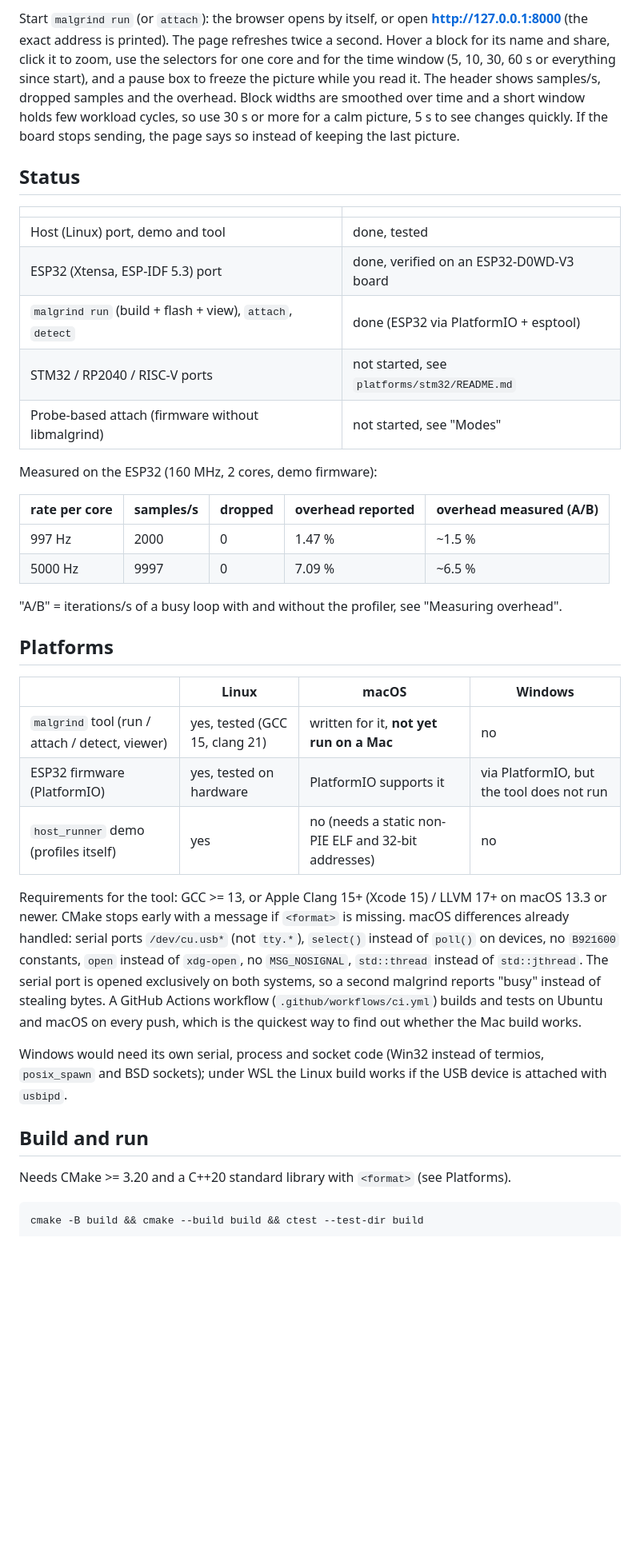
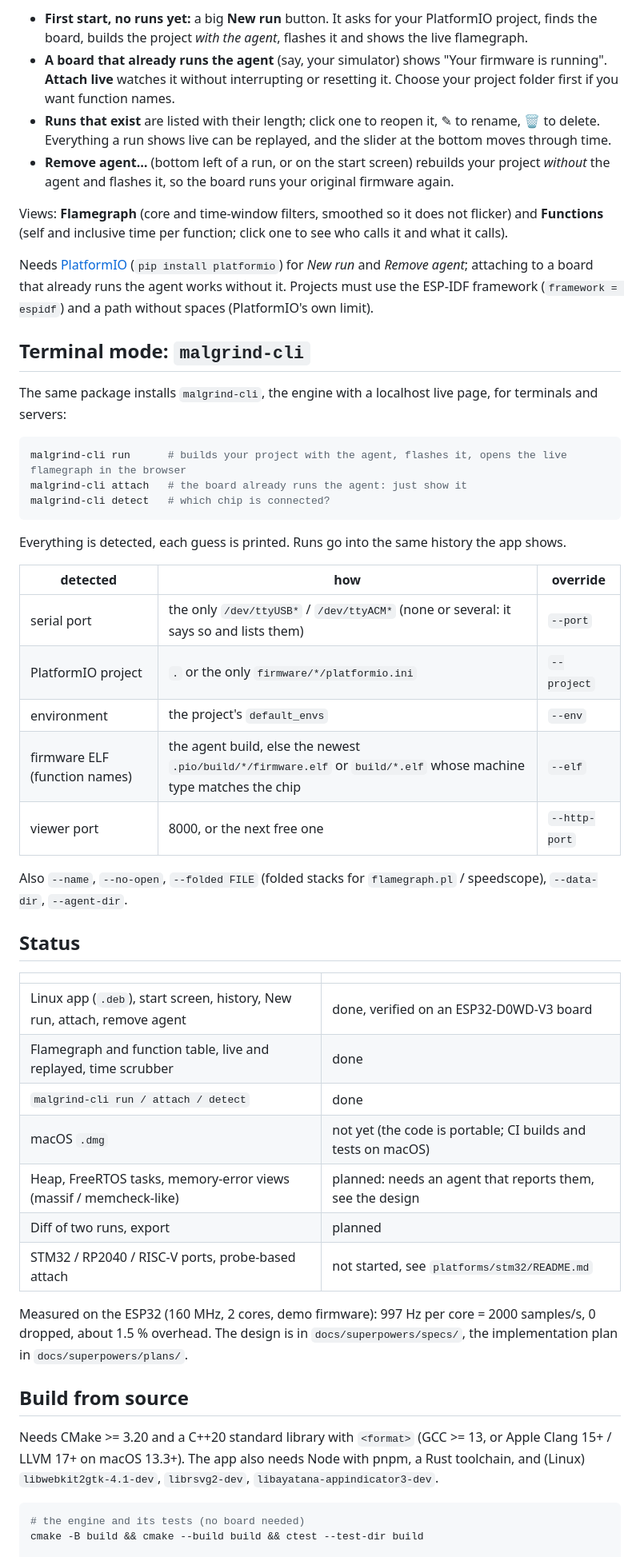
Before and after one commit to Hombosh-dev/malgrind, a Markdown page: README.md, the part around one of its changes. Shown at 80% size. GitHub-like rendering; blank space fills up the shorter version.

````diff
--- a/README.md
+++ b/README.md
@@ -22,52 +30,64 @@ PC:   malgrind  -> decode + CRC resync -> addr2line (by arch) -> aggregate -> ht
 
-Start `malgrind run` (or `attach`): the browser opens by itself, or open **http://127.0.0.1:8000** (the exact address is printed). The page refreshes twice a second.
-Hover a block for its name and share, click it to zoom, use the selectors for one core and for the time window
-(5, 10, 30, 60 s or everything since start), and a pause box to freeze the picture while you read it.
-The header shows samples/s, dropped samples and the overhead. Block widths are smoothed over time and a short
-window holds few workload cycles, so use 30 s or more for a calm picture, 5 s to see changes quickly.
-If the board stops sending, the page says so instead of keeping the last picture.
+- **First start, no runs yet:** a big **New run** button. It asks for your PlatformIO project, finds the board, builds the
+  project *with the agent*, flashes it and shows the live flamegraph.
+- **A board that already runs the agent** (say, your simulator) shows "Your firmware is running". **Attach live** watches it
+  without interrupting or resetting it. Choose your project folder first if you want function names.
+- **Runs that exist** are listed with their length; click one to reopen it, ✎ to rename, 🗑 to delete. Everything a run
+  shows live can be replayed, and the slider at the bottom moves through time.
+- **Remove agent…** (bottom left of a run, or on the start screen) rebuilds your project *without* the agent and flashes it,
+  so the board runs your original firmware again.
+
+Views: **Flamegraph** (core and time-window filters, smoothed so it does not flicker) and **Functions** (self and inclusive
+time per function; click one to see who calls it and what it calls).
+
+Needs [PlatformIO](https://platformio.org) (`pip install platformio`) for *New run* and *Remove agent*; attaching to a board
+that already runs the agent works without it. Projects must use the ESP-IDF framework (`framework = espidf`) and a
+path without spaces (PlatformIO's own limit).
+
+## Terminal mode: `malgrind-cli`
+
+The same package installs `malgrind-cli`, the engine with a localhost live page, for terminals and servers:
+
+```bash
+malgrind-cli run      # builds your project with the agent, flashes it, opens the live flamegraph in the browser
+malgrind-cli attach   # the board already runs the agent: just show it
+malgrind-cli detect   # which chip is connected?
+```
+
+Everything is detected, each guess is printed. Runs go into the same history the app shows.
+
+| detected | how | override |
+|---|---|---|
+| serial port | the only `/dev/ttyUSB*` / `/dev/ttyACM*` (none or several: it says so and lists them) | `--port` |
+| PlatformIO project | `.` or the only `firmware/*/platformio.ini` | `--project` |
+| environment | the project's `default_envs` | `--env` |
+| firmware ELF (function names) | the agent build, else the newest `.pio/build/*/firmware.elf` or `build/*.elf` whose machine type matches the chip | `--elf` |
+| viewer port | 8000, or the next free one | `--http-port` |
+
+Also `--name`, `--no-open`, `--folded FILE` (folded stacks for `flamegraph.pl` / speedscope), `--data-dir`, `--agent-dir`.
 
 ## Status
 
 | | |
 |---|---|
-| Host (Linux) port, demo and tool | done, tested |
-| ESP32 (Xtensa, ESP-IDF 5.3) port | done, verified on an ESP32-D0WD-V3 board |
-| `malgrind run` (build + flash + view), `attach`, `detect` | done (ESP32 via PlatformIO + esptool) |
-| STM32 / RP2040 / RISC-V ports | not started, see `platforms/stm32/README.md` |
-| Probe-based attach (firmware without libmalgrind) | not started, see "Modes" |
+| Linux app (`.deb`), start screen, history, New run, attach, remove agent | done, verified on an ESP32-D0WD-V3 board |
+| Flamegraph and function table, live and replayed, time scrubber | done |
+| `malgrind-cli run / attach / detect` | done |
+| macOS `.dmg` | not yet (the code is portable; CI builds and tests on macOS) |
+| Heap, FreeRTOS tasks, memory-error views (massif / memcheck-like) | planned: needs an agent that reports them, see the design |
+| Diff of two runs, export | planned |
+| STM32 / RP2040 / RISC-V ports, probe-based attach | not started, see `platforms/stm32/README.md` |
 
-Measured on the ESP32 (160 MHz, 2 cores, demo firmware):
+Measured on the ESP32 (160 MHz, 2 cores, demo firmware): 997 Hz per core = 2000 samples/s, 0 dropped, about 1.5 % overhead.
+The design is in `docs/superpowers/specs/`, the implementation plan in `docs/superpowers/plans/`.
 
-| rate per core | samples/s | dropped | overhead reported | overhead measured (A/B) |
-|---|---|---|---|---|
-| 997 Hz | 2000 | 0 | 1.47 % | ~1.5 % |
-| 5000 Hz | 9997 | 0 | 7.09 % | ~6.5 % |
+## Build from source
 
-"A/B" = iterations/s of a busy loop with and without the profiler, see "Measuring overhead".
-
-## Platforms
-
-| | Linux | macOS | Windows |
-|---|---|---|---|
-| `malgrind` tool (run / attach / detect, viewer) | yes, tested (GCC 15, clang 21) | written for it, **not yet run on a Mac** | no |
-| ESP32 firmware (PlatformIO) | yes, tested on hardware | PlatformIO supports it | via PlatformIO, but the tool does not run |
-| `host_runner` demo (profiles itself) | yes | no (needs a static non-PIE ELF and 32-bit addresses) | no |
-
-Requirements for the tool: GCC >= 13, or Apple Clang 15+ (Xcode 15) / LLVM 17+ on macOS 13.3 or newer. CMake stops early
-with a message if `<format>` is missing. macOS differences already handled: serial ports `/dev/cu.usb*` (not `tty.*`),
-`select()` instead of `poll()` on devices, no `B921600` constants, `open` instead of `xdg-open`, no `MSG_NOSIGNAL`,
-`std::thread` instead of `std::jthread`. The serial port is opened exclusively on both systems, so a second malgrind
-reports "busy" instead of stealing bytes. A GitHub Actions workflow (`.github/workflows/ci.yml`) builds and tests on
-Ubuntu and macOS on every push, which is the quickest way to find out whether the Mac build works.
-
-Windows would need its own serial, process and socket code (Win32 instead of termios, `posix_spawn` and BSD sockets);
-under WSL the Linux build works if the USB device is attached with `usbipd`.
-
-## Build and run
-
-Needs CMake >= 3.20 and a C++20 standard library with `<format>` (see Platforms).
+Needs CMake >= 3.20 and a C++20 standard library with `<format>` (GCC >= 13, or Apple Clang 15+ / LLVM 17+ on macOS 13.3+).
+The app also needs Node with pnpm, a Rust toolchain, and (Linux) `libwebkit2gtk-4.1-dev`, `librsvg2-dev`,
+`libayatana-appindicator3-dev`.
 
 ```bash
+# the engine and its tests (no board needed)
 cmake -B build && cmake --build build && ctest --test-dir build
 
````
Also changed, not shown: other parts of README.md (+87 -74 lines), docs/app-flamegraph.png (added), docs/app-functions.png (added), docs/app-start.png (added), docs/flamegraph-esp32.png (deleted), 1 other file.
